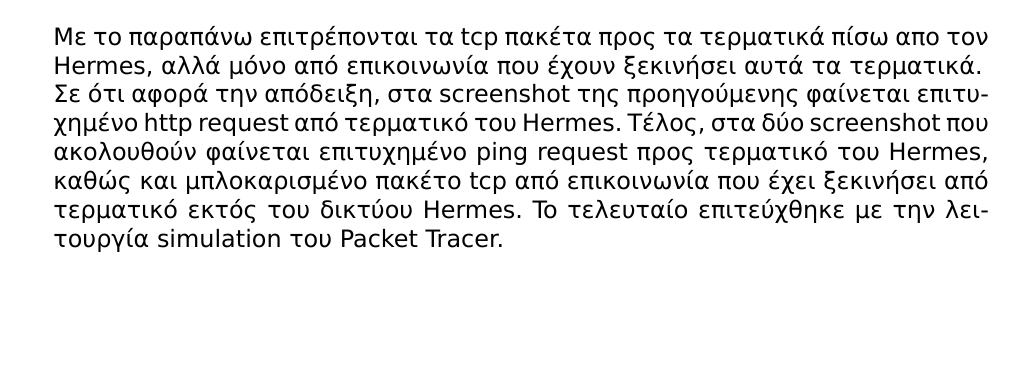
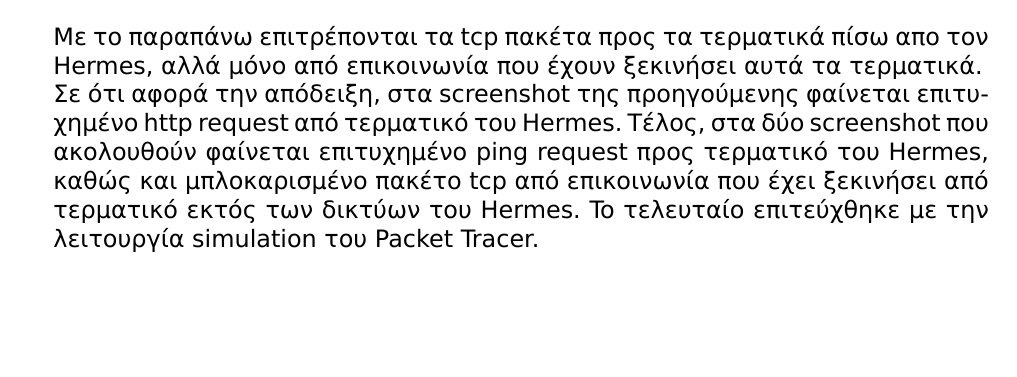
Before and after one commit to anagno/DiktiaErgastirio, a LaTeX document (Ergastirio_2.tex): part of page 8 of 12, cut so that both start at the same text. The pictures show the PDF file bin/Ergastirio_2.pdf that the author committed with the source.

Commit message:
Fixed typos

```diff
--- a/Ergastirio_2.tex
+++ b/Ergastirio_2.tex
@@ -196,7 +196,7 @@
 http request από τερματικό του Hermes. Τέλος, στα δύο screenshot που ακολουθούν
 φαίνεται επιτυχημένο ping request προς τερματικό του Hermes, καθώς και
 μπλοκαρισμένο πακέτο tcp από επικοινωνία που έχει ξεκινήσει από τερματικό
-εκτός του δικτύου Hermes. To τελευταίο επιτεύχθηκε με την λειτουργία simulation
+εκτός των δικτύων του Hermes. To τελευταίο επιτεύχθηκε με την λειτουργία simulation
 του Packet Tracer.
 \begin{center}
 \includegraphics[width=\textwidth, height=\textheight, keepaspectratio]{images/third.png}
```
Also changed, not shown: bin/Ergastirio_2.pdf.
